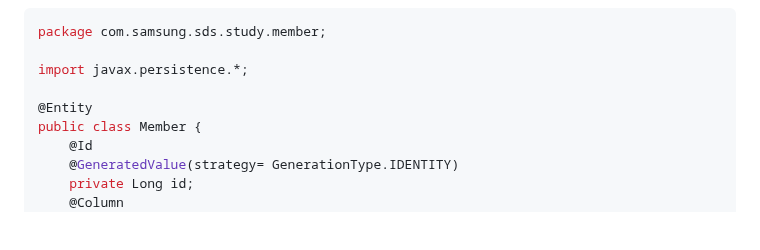
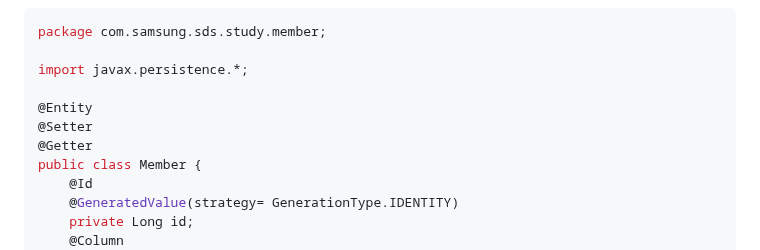
Before and after one commit to kdkim2000/JAkorea, a Markdown page: README.md, the part around the change. GitHub-like rendering; blank space fills up the shorter version.

```diff
--- a/README.md
+++ b/README.md
@@ -212,6 +212,8 @@ package com.samsung.sds.study.member;
 import javax.persistence.*;
 
 @Entity
+@Setter
+@Getter
 public class Member {
     @Id
     @GeneratedValue(strategy= GenerationType.IDENTITY)
```
